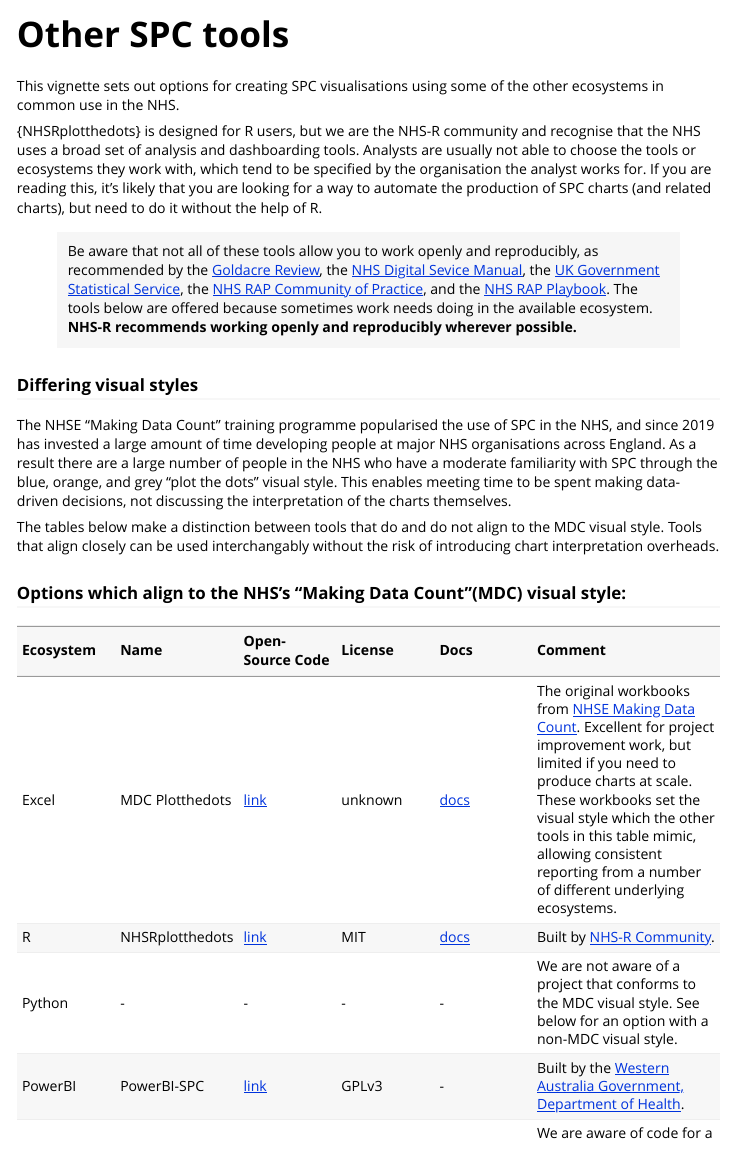
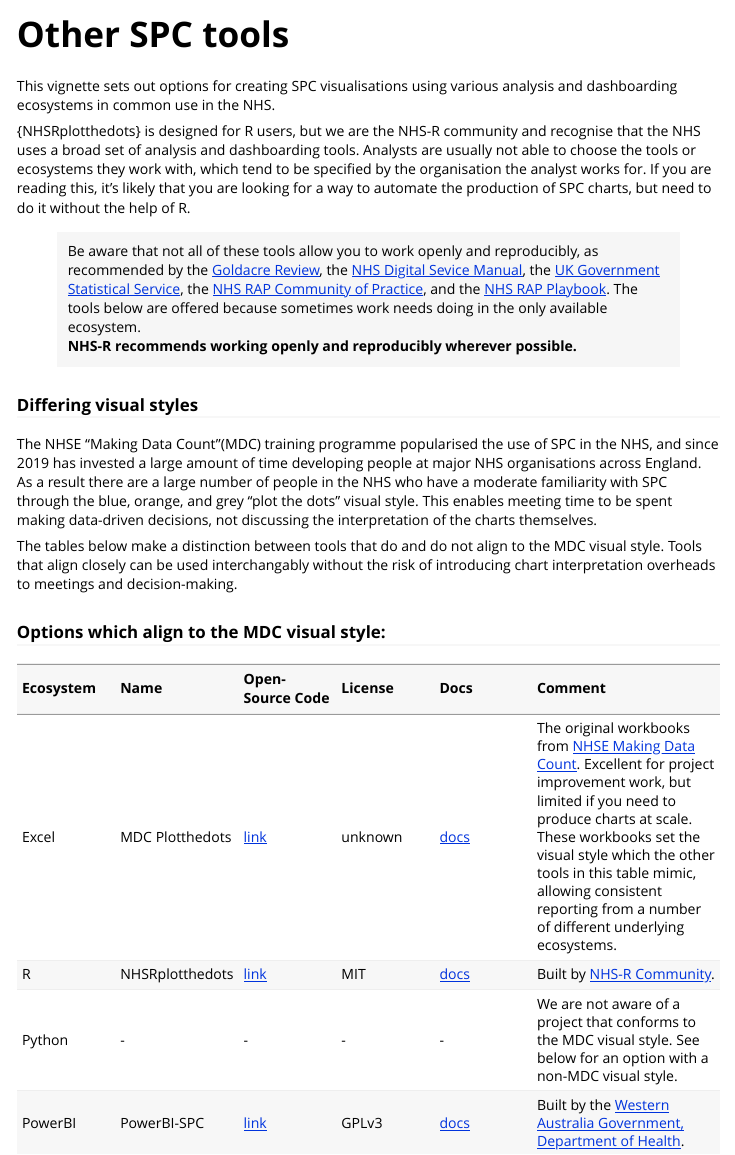
Before and after one commit to nhs-r-community/NHSRplotthedots, an R Markdown document (vignettes/other-spc-tools.Rmd): the page in a window 1100 px wide, from its top. Rendered offline with R 4.5, knitr and Pandoc, with nearby package versions.

Commit message:
minor proofreading tweaks

```diff
--- a/vignettes/other-spc-tools.Rmd
+++ b/vignettes/other-spc-tools.Rmd
@@ -7,24 +7,24 @@
   %\VignetteEncoding{UTF-8}
 ---
 
-This vignette sets out options for creating SPC visualisations using some of the other ecosystems in common use in the NHS.
+This vignette sets out options for creating SPC visualisations using various analysis and dashboarding ecosystems in common use in the NHS.
 
-{NHSRplotthedots} is designed for R users, but we are the NHS-R community and recognise that the NHS uses a broad set of analysis and dashboarding tools. Analysts are usually not able to choose the tools or ecosystems they work with, which tend to be specified by the organisation the analyst works for. If you are reading this, it's likely that you are looking for a way to automate the production of SPC charts (and related charts), but need to do it without the help of R.
+{NHSRplotthedots} is designed for R users, but we are the NHS-R community and recognise that the NHS uses a broad set of analysis and dashboarding tools. Analysts are usually not able to choose the tools or ecosystems they work with, which tend to be specified by the organisation the analyst works for. If you are reading this, it's likely that you are looking for a way to automate the production of SPC charts, but need to do it without the help of R.
 
-> Be aware that not all of these tools allow you to work openly and reproducibly, as recommended by the [Goldacre Review](https://www.gov.uk/government/publications/better-broader-safer-using-health-data-for-research-and-analysis/better-broader-safer-using-health-data-for-research-and-analysis#modern-open-working-methods-for-nhs-data-analysis), the [NHS Digital Sevice Manual](https://service-manual.nhs.uk/standards-and-technology/service-standard-points/12-make-new-source-code-open), the [UK Government Statistical Service](https://analysisfunction.civilservice.gov.uk/support/reproducible-analytical-pipelines/), the [NHS RAP Community of Practice](https://nhsdigital.github.io/rap-community-of-practice), and the [NHS RAP Playbook](https://nhsengland.github.io/Health-RAP-Playbook-Alpha/). The tools below are offered because sometimes work needs doing in the available ecosystem.\
+> Be aware that not all of these tools allow you to work openly and reproducibly, as recommended by the [Goldacre Review](https://www.gov.uk/government/publications/better-broader-safer-using-health-data-for-research-and-analysis/better-broader-safer-using-health-data-for-research-and-analysis#modern-open-working-methods-for-nhs-data-analysis), the [NHS Digital Sevice Manual](https://service-manual.nhs.uk/standards-and-technology/service-standard-points/12-make-new-source-code-open), the [UK Government Statistical Service](https://analysisfunction.civilservice.gov.uk/support/reproducible-analytical-pipelines/), the [NHS RAP Community of Practice](https://nhsdigital.github.io/rap-community-of-practice), and the [NHS RAP Playbook](https://nhsengland.github.io/Health-RAP-Playbook-Alpha/). The tools below are offered because sometimes work needs doing in the only available ecosystem.\
 > **NHS-R recommends working openly and reproducibly wherever possible.**
 
 ### Differing visual styles
 
-The NHSE "Making Data Count" training programme popularised the use of SPC in the NHS, and since 2019 has invested a large amount of time developing people at major NHS organisations across England. As a result there are a large number of people in the NHS who have a moderate familiarity with SPC through the blue, orange, and grey "plot the dots" visual style. This enables meeting time to be spent making data-driven decisions, not discussing the interpretation of the charts themselves.
+The NHSE "Making Data Count"(MDC) training programme popularised the use of SPC in the NHS, and since 2019 has invested a large amount of time developing people at major NHS organisations across England. As a result there are a large number of people in the NHS who have a moderate familiarity with SPC through the blue, orange, and grey "plot the dots" visual style. This enables meeting time to be spent making data-driven decisions, not discussing the interpretation of the charts themselves.
 
-The tables below make a distinction between tools that do and do not align to the MDC visual style. Tools that align closely can be used interchangably without the risk of introducing chart interpretation overheads.
+The tables below make a distinction between tools that do and do not align to the MDC visual style. Tools that align closely can be used interchangably without the risk of introducing chart interpretation overheads to meetings and decision-making.
 
-### Options which align to the NHS's "Making Data Count"(MDC) visual style:
+### Options which align to the MDC visual style:
 
-| Ecosystem | Name             | Open-Source Code                                                  | License | Docs                                                      | Comment                                                                                                                                                                                                                                                                                                                                                                      |
+| Ecosystem | Name             | Open-Source Code                                                  | License | Docs                                                                                    | Comment                                                                                                                                                                                                                                                                                                                                                                      |
 |:----------|:----------|:----------|:----------|:----------|:--------------------|
-| Excel     | MDC Plotthedots  | [link](https://future.nhs.uk/MDC/view?objectId=33385456)          | unknown | [docs](https://future.nhs.uk/MDC/view?objectId=23299728)  | The original workbooks from [NHSE Making Data Count](https://www.england.nhs.uk/publication/making-data-count/). Excellent for project improvement work, but limited if you need to produce charts at scale. These workbooks set the visual style which the other tools in this table mimic, allowing consistent reporting from a number of different underlying ecosystems. |
-| R         | NHSRplotthedots  | [link](https://github.com/nhs-r-community/NHSRplotthedots)        | MIT     | [docs](https://nhs-r-community.github.io/NHSRplotthedots) | Built by [NHS-R Community](https://nhsrcommunity.com/).                                                                                                                                                                                                                                                                                                                      |
-| Python    | \-               | \-                                                                | \-      | \-                                                        | We are not aware of a project that conforms to the MDC visual style. See below for an option with a non-MDC visual style.                                                                                                                                                                                                                                                    |
-| PowerBI   | PowerBI-SPC      | [link](https://github.com/AUS-DOH-Safety-and-Quality/PowerBI-SPC) | GPLv3   | \-                                                        | Built by the [Western Australia Government, Department of Health](https://www.health.wa.gov.au/).                                                                                                                                                                                                                                                                            |
+| Excel     | MDC Plotthedots  | [link](https://future.nhs.uk/MDC/view?objectId=33385456)          | unknown | [docs](https://future.nhs.uk/MDC/view?objectId=23299728)                                | The original workbooks from [NHSE Making Data Count](https://www.england.nhs.uk/publication/making-data-count/). Excellent for project improvement work, but limited if you need to produce charts at scale. These workbooks set the visual style which the other tools in this table mimic, allowing consistent reporting from a number of different underlying ecosystems. |
+| R         | NHSRplotthedots  | [link](https://github.com/nhs-r-community/NHSRplotthedots)        | MIT     | [docs](https://nhs-r-community.github.io/NHSRplotthedots)                               | Built by [NHS-R Community](https://nhsrcommunity.com/).                                                                                                                                                                                                                                                                                                                      |
+| Python    | \-               | \-                                                                | \-      | \-                                                                                      | We are not aware of a project that conforms to the MDC visual style. See below for an option with a non-MDC visual style.                                                                                                                                                                                                                                                    |
+| PowerBI   | PowerBI-SPC      | [link](https://github.com/AUS-DOH-Safety-and-Quality/PowerBI-SPC) | GPLv3   | [docs](https://github.com/AUS-DOH-Safety-and-Quality/PowerBI-SPC#installing-the-visual) | Built by the [Western Australia Government, Department of Health](https://www.health.wa.gov.au/).                                                                                                                                                                                                                                                                            |
```
Also changed, not shown: vignettes/other-spc-tools.Rmd (6 more changed lines).
